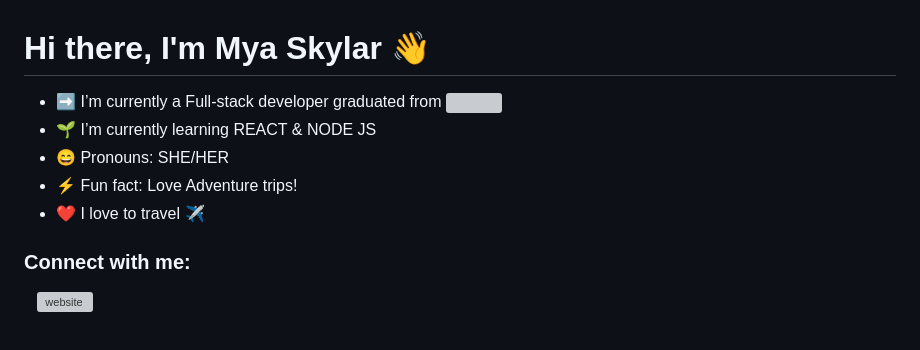
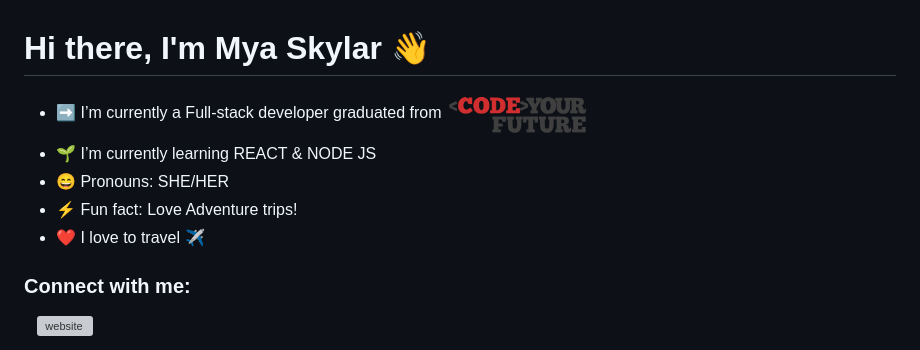
Before and after one commit to myaskylar/myaskylar, a Markdown page: README.md, the part around one of its changes. Rendered like a GitHub page; pictures changed too: images/cyf_logo.png (added); grey boxes are pictures that could not be loaded.

```diff
--- a/README.md
+++ b/README.md
@@ -1,6 +1,6 @@
 # Hi there, I'm Mya Skylar 👋
 
-- ➡️ I’m currently a Full-stack developer graduated from <a href="https://codeyourfuture.io/"><img align="center" width="18%" src="./img/cyf_logo.png" /></a>
+- ➡️ I’m currently a Full-stack developer graduated from <a href="https://codeyourfuture.io/"><img align="center" width="18%" src="./images/cyf_logo.png" /></a>
 - 🌱 I’m currently learning REACT & NODE JS
 - 😄 Pronouns: SHE/HER
 - ⚡ Fun fact: Love Adventure trips!
```
Also changed, not shown: other parts of README.md (+42 -1 lines), images/header.jpg (added), 4 other files.
